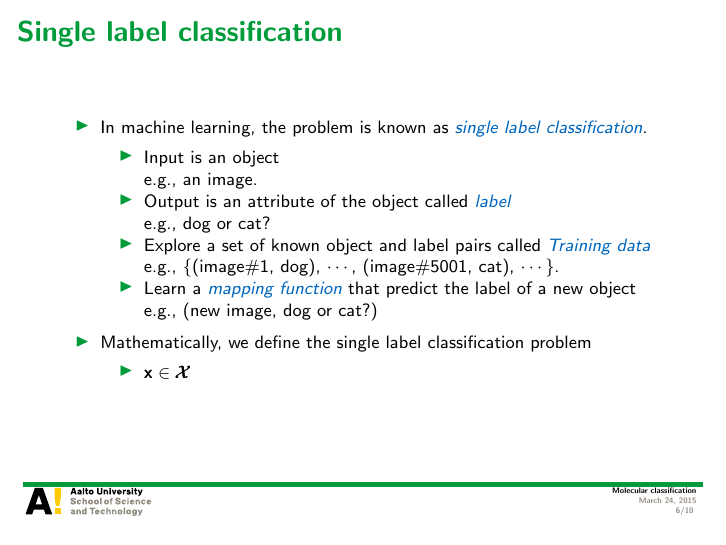
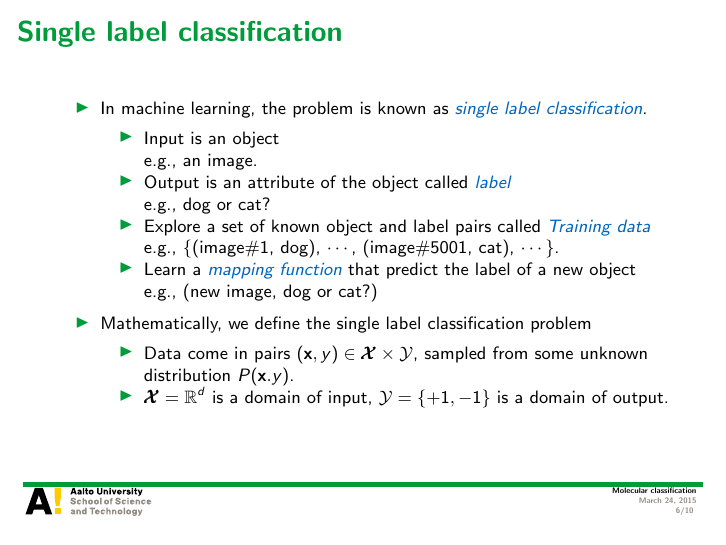
Before and after one commit to hongyusu/Posters_and_Presentations, LaTeX slides (Presentations/defence_presentation/example.tex): page 6 of 10. Compiled offline with pdfLaTeX.

Commit message:
auto upload

```diff
--- a/Presentations/defence_presentation/example.tex
+++ b/Presentations/defence_presentation/example.tex
@@ -105,7 +105,8 @@
 		\item Mathematically, we define the single label classification problem
 		\begin{itemize}
 			\footnotesize
-			\item $\vx\in\vXcal$
+			\item Data come in pairs $(\vx,y)\in\vXcal\times\Ycal$, sampled from some unknown distribution $P(\vx.y)$.
+			\item $\vXcal=\RR^d$ is a domain of input, $\Ycal=\{+1,-1\}$ is a domain of output.
 		\end{itemize}
 	\end{itemize}
 \end{frame}
```
Also changed, not shown: 1 other file.
